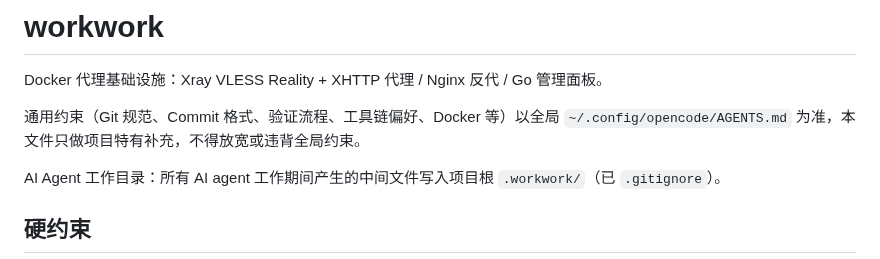
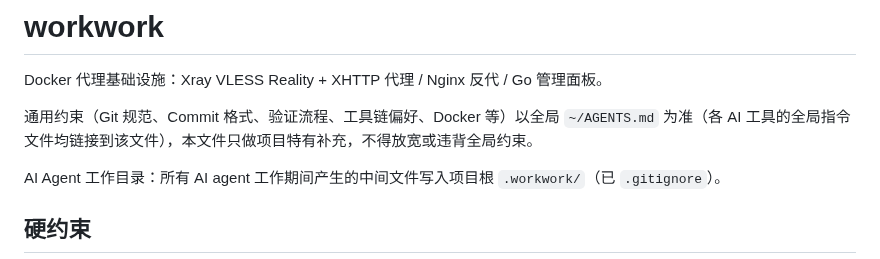
Before and after one commit to ShanWuYinShe/workwork, a Markdown page: AGENTS.md, the part around the change. GitHub-like rendering.

Commit message:
文档(指引): 全局约束引用改为 ~/AGENTS.md 并说明链接关系
原引用 ~/.config/opencode/AGENTS.md 已不存在，opencode 等工具会话
因此加载不到全局 Git 准则（曾导致 feature 分支被推送远程）。现统一
以 ~/AGENTS.md 为全局指令源，各工具的全局指令路径均符号链接到它。

Model: offpeak-idle-plan/GLM-5.3

```diff
--- a/AGENTS.md
+++ b/AGENTS.md
@@ -2,7 +2,7 @@
 
 Docker 代理基础设施：Xray VLESS Reality + XHTTP 代理 / Nginx 反代 / Go 管理面板。
 
-通用约束（Git 规范、Commit 格式、验证流程、工具链偏好、Docker 等）以全局 `~/.config/opencode/AGENTS.md` 为准，本文件只做项目特有补充，不得放宽或违背全局约束。
+通用约束（Git 规范、Commit 格式、验证流程、工具链偏好、Docker 等）以全局 `~/AGENTS.md` 为准（各 AI 工具的全局指令文件均链接到该文件），本文件只做项目特有补充，不得放宽或违背全局约束。
 
 AI Agent 工作目录：所有 AI agent 工作期间产生的中间文件写入项目根 `.workwork/`（已 `.gitignore`）。
 
```
